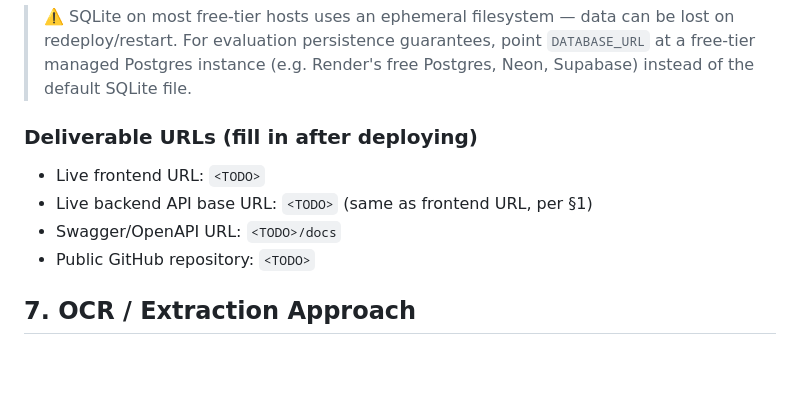
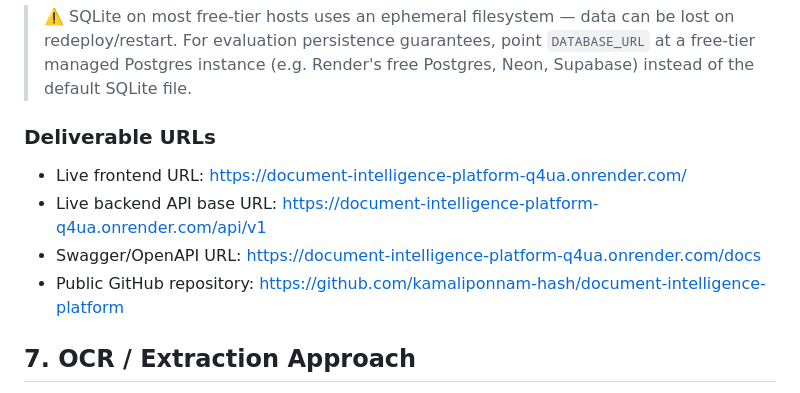
Before and after one commit to kamaliponnam-hash/document-intelligence-platform, a Markdown page: README.md, the part around the change. GitHub-like rendering; blank space fills up the shorter version.

Commit message:
Add live deployment URLs

```diff
--- a/README.md
+++ b/README.md
@@ -179,11 +179,11 @@ as build context, set the same environment variables, and deploy.
 > `DATABASE_URL` at a free-tier managed Postgres instance (e.g. Render's
 > free Postgres, Neon, Supabase) instead of the default SQLite file.
 
-### Deliverable URLs (fill in after deploying)
-- Live frontend URL: `<TODO>`
-- Live backend API base URL: `<TODO>` (same as frontend URL, per §1)
-- Swagger/OpenAPI URL: `<TODO>/docs`
-- Public GitHub repository: `<TODO>`
+### Deliverable URLs
+- Live frontend URL: https://document-intelligence-platform-q4ua.onrender.com/
+- Live backend API base URL: https://document-intelligence-platform-q4ua.onrender.com/api/v1
+- Swagger/OpenAPI URL: https://document-intelligence-platform-q4ua.onrender.com/docs
+- Public GitHub repository: https://github.com/kamaliponnam-hash/document-intelligence-platform
 
 ## 7. OCR / Extraction Approach
 
```
